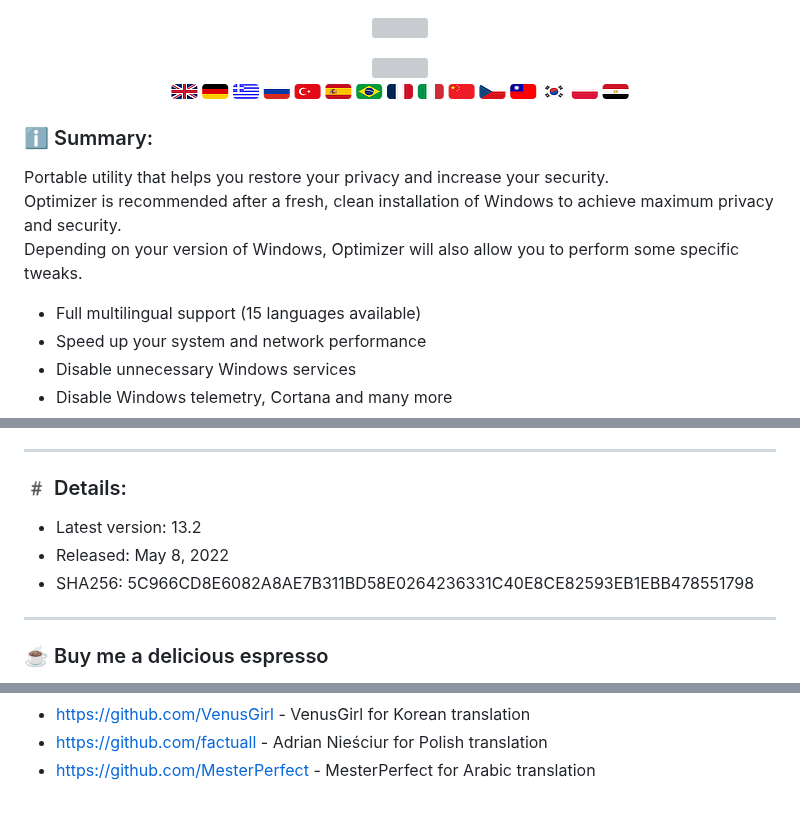
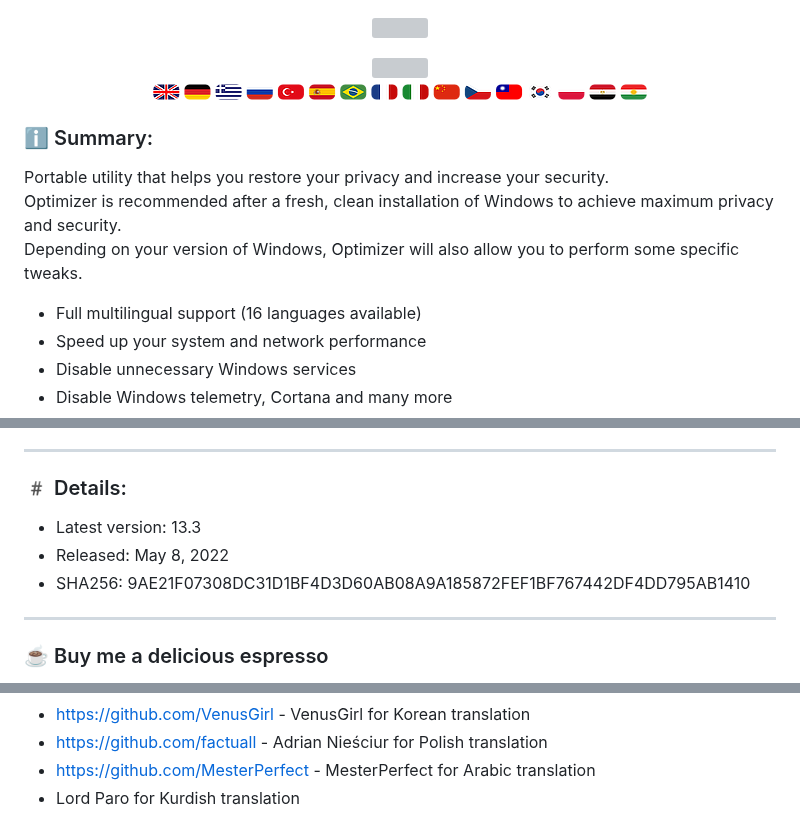
Before and after one commit to hellzerg/optimizer, a Markdown page: README.md, 3 parts joined by grey strips. Drawn GitHub-style; pictures changed too: flags.png; grey boxes are pictures that could not be loaded.

Commit message:
New language update v13.3 (Kurdish)

```diff
--- a/README.md
+++ b/README.md
@@ -16,7 +16,7 @@ Portable utility that helps you restore your privacy and increase your security.
 Optimizer is recommended after a fresh, clean installation of Windows to achieve maximum privacy and security.<br>
 Depending on your version of Windows, Optimizer will also allow you to perform some specific tweaks.
 
-* Full multilingual support (15 languages available)
+* Full multilingual support (16 languages available)
 * Speed up your system and network performance
 * Disable unnecessary Windows services
 * Disable Windows telemetry, Cortana and many more
@@ -88,9 +88,9 @@ https://github.com/hellzerg/optimizer/blob/master/LEGACY.md
 
 ### #️ Details: ###
 
-* Latest version: 13.2
+* Latest version: 13.3
 * Released: May 8, 2022
-* SHA256: 5C966CD8E6082A8AE7B311BD58E0264236331C40E8CE82593EB1EBB478551798
+* SHA256: 9AE21F07308DC31D1BF4D3D60AB08A9A185872FEF1BF767442DF4DD795AB1410
 
 <hr>
 
@@ -122,3 +122,4 @@ Support my hard work by donating me through [PayPal](https://www.paypal.com/payp
 * https://github.com/VenusGirl - VenusGirl for Korean translation
 * https://github.com/factuall - Adrian Nieściur for Polish translation
 * https://github.com/MesterPerfect - MesterPerfect for Arabic translation
+* Lord Paro for Kurdish translation
```
Also changed, not shown: other parts of README.md (+1 -1 lines), CHANGELOG.md (+3 -0 lines), 14 other files.
